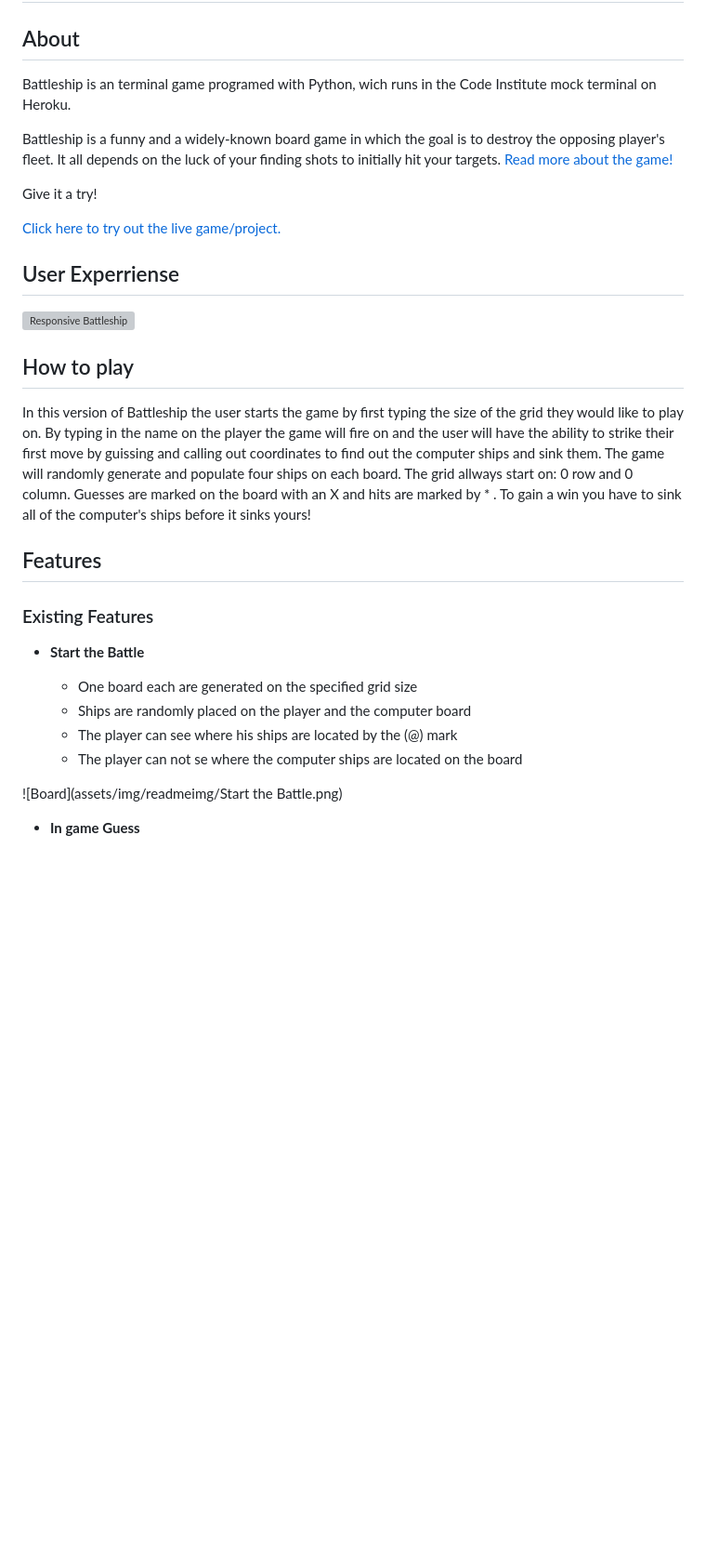
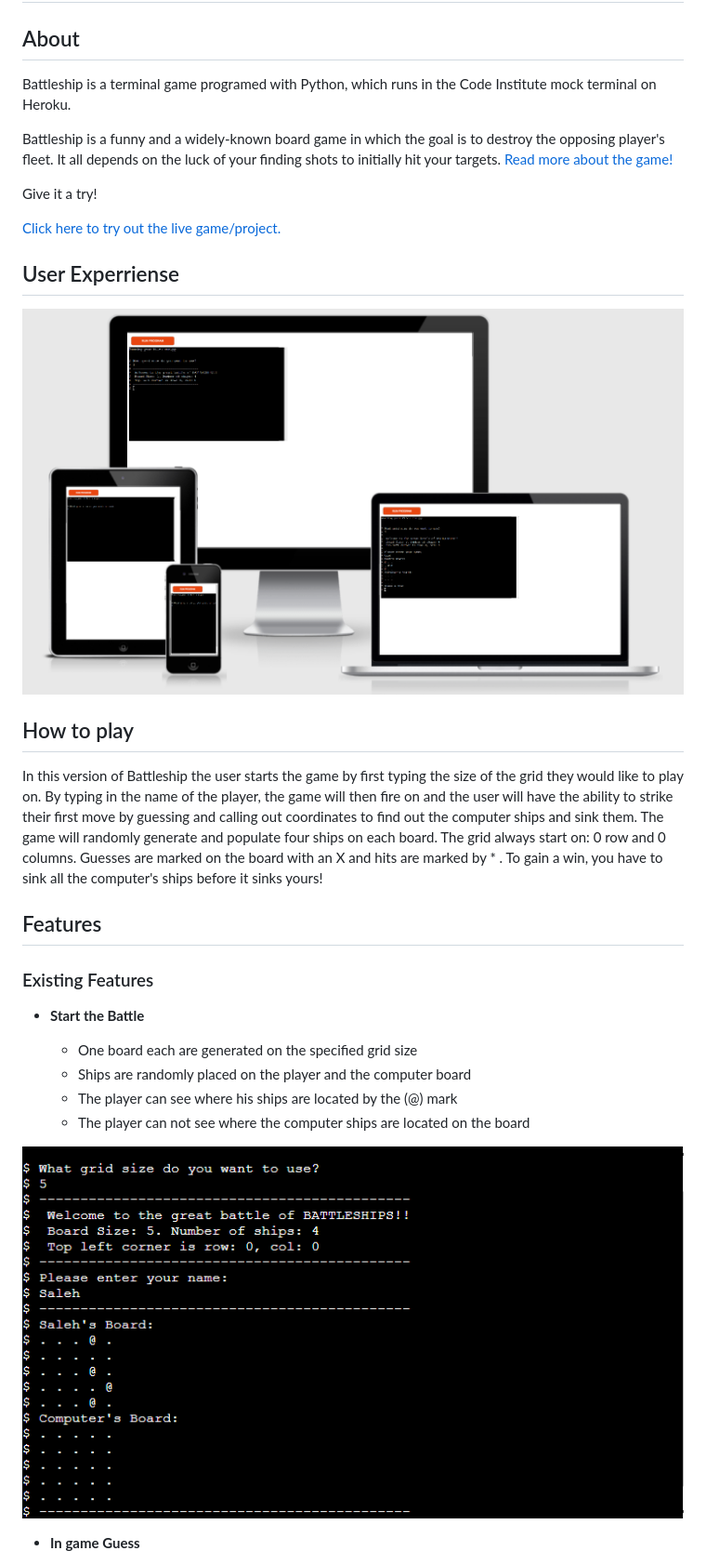
Before and after one commit to saleh88hbg/BattleshipPyth-MS3, a Markdown page: README.md, the part around the change printed below. Shown: that part at 93% size. Drawn GitHub-style; pictures changed too: assets/readmeimg/responsivepython.png (added), assets/readmeimg/startgame.png (added); blank space fills up the shorter version; grey boxes are pictures that could not be loaded.

```diff
--- a/README.md
+++ b/README.md
@@ -2,7 +2,7 @@
 
 ## About
 
-Battleship is an terminal game programed with Python, wich runs in the Code Institute mock terminal on Heroku.
+Battleship is a terminal game programed with Python, which runs in the Code Institute mock terminal on Heroku.
 
 Battleship is a funny and a widely-known board game in which the goal is to destroy the opposing player's fleet.
 It all depends on the luck of your finding shots to initially hit your targets.
@@ -17,19 +17,20 @@ Give it a try!
 
 ## User Experriense
 
-![Responsive Battleship](assets/img/readmeimg/kkkkkk.png)
+![Responsive Battleship](assets/readmeimg/responsivepython.png)
 
 
 
 ## How to play
 
 In this version of Battleship the user starts the game by first typing the size of the grid they would like to play on.
-By typing in the name on the player the game will fire on and the user will have the ability to strike their first move
-by guissing and calling out coordinates to find out the computer ships and sink them.
+By typing in the name of the player, the game will then fire on and the user will have the ability to strike their first move
+by guessing and calling out coordinates to find out the computer ships and sink them.
 The game will randomly generate and populate four ships on each board.
-The grid allways start on: 0 row and 0 column.
+The grid always start on: 0 row and 0 columns.
 Guesses are marked on the board with an X and hits are marked by * .
-To gain a win you have to sink all of the computer's ships before it sinks yours!
+To gain a win, you have to sink all the computer's ships before it sinks yours!
+
 
 
 ## Features
@@ -41,10 +42,10 @@ To gain a win you have to sink all of the computer's ships before it sinks yours
   - One board each are generated on the specified grid size
   - Ships are randomly placed on the player and the computer board
   - The player can see where his ships are located by the (@) mark
-  - The player can not se where the computer ships are located on the board
+  - The player can not see where the computer ships are located on the board
 
 
-![Board](assets/img/readmeimg/Start the Battle.png)
+![Board](assets/readmeimg/startgame.png)
 
 
 
```
Also changed, not shown: other parts of README.md (+11 -11 lines), assets/readmeimg/gameguess.png (added), assets/readmeimg/gamevalidation.png (added).
